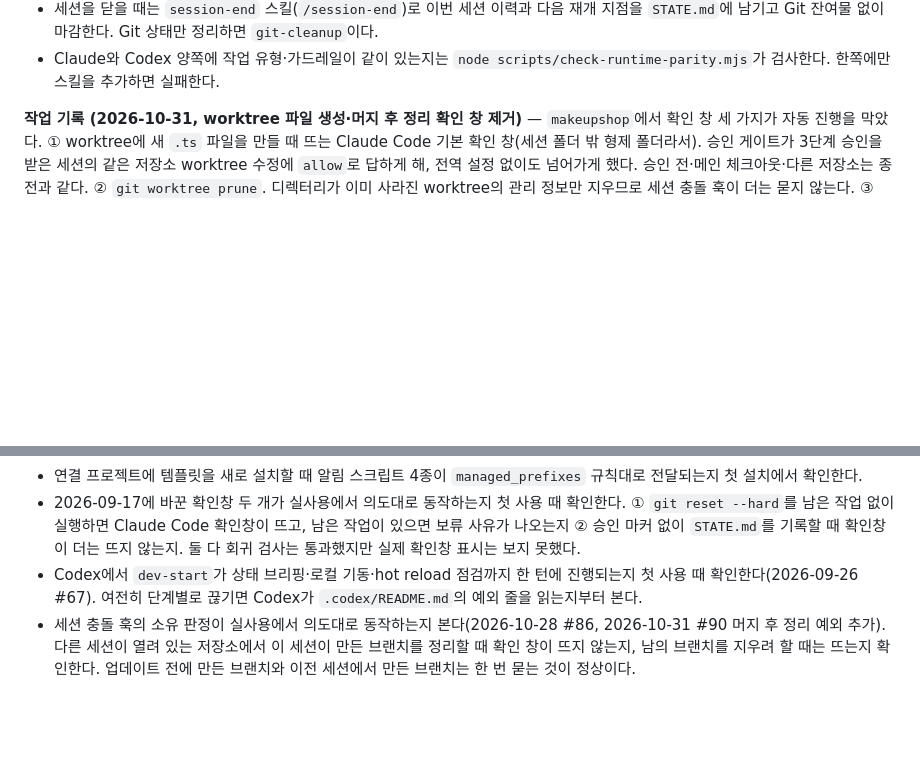
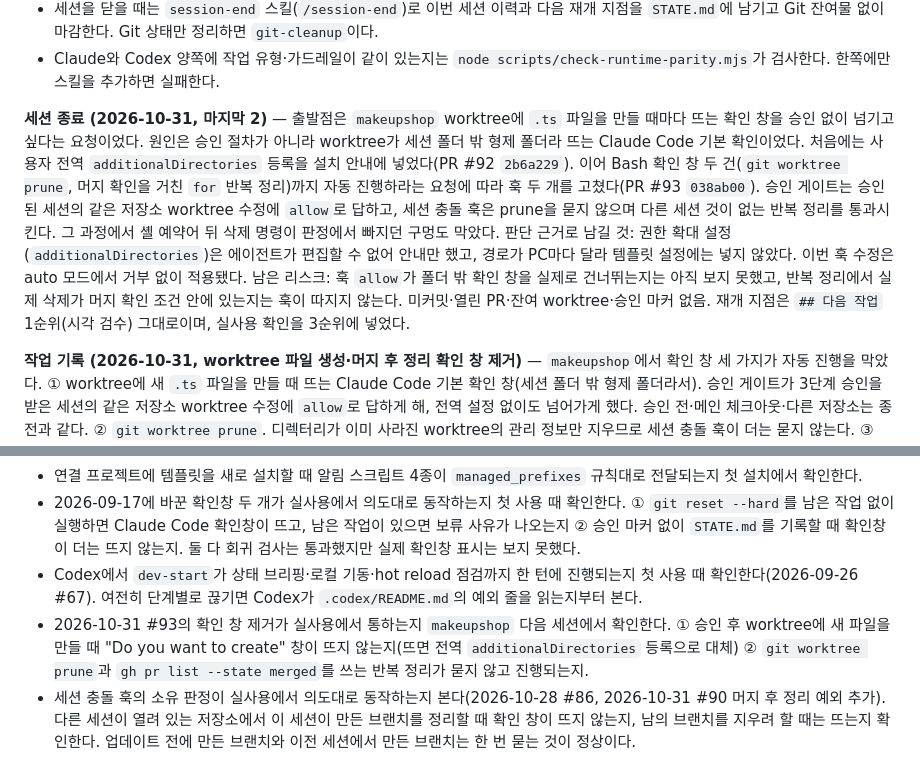
Before and after one commit to skyuav-beep/claude-agent-templete, a Markdown page: STATE.md, 2 parts joined by grey strips. Rendered like a GitHub page; blank space fills up the shorter version.

Commit message:
docs(state): 2026-10-31 세션 종료 기록 (#94)
Co-authored-by: Claude Opus 5.5 <noreply@anthropic.com>

```diff
--- a/STATE.md
+++ b/STATE.md
@@ -18,6 +18,8 @@
 - 세션을 닫을 때는 `session-end` 스킬(`/session-end`)로 이번 세션 이력과 다음 재개 지점을 `STATE.md`에 남기고 Git 잔여물 없이 마감한다. Git 상태만 정리하면 `git-cleanup`이다.
 - Claude와 Codex 양쪽에 작업 유형·가드레일이 같이 있는지는 `node scripts/check-runtime-parity.mjs`가 검사한다. 한쪽에만 스킬을 추가하면 실패한다.
 
+
+**세션 종료 (2026-10-31, 마지막 2)** — 출발점은 `makeupshop` worktree에 `.ts` 파일을 만들 때마다 뜨는 확인 창을 승인 없이 넘기고 싶다는 요청이었다. 원인은 승인 절차가 아니라 worktree가 세션 폴더 밖 형제 폴더라 뜨는 Claude Code 기본 확인이었다. 처음에는 사용자 전역 `additionalDirectories` 등록을 설치 안내에 넣었다(PR #92 `2b6a229`). 이어 Bash 확인 창 두 건(`git worktree prune`, 머지 확인을 거친 `for` 반복 정리)까지 자동 진행하라는 요청에 따라 훅 두 개를 고쳤다(PR #93 `038ab00`). 승인 게이트는 승인된 세션의 같은 저장소 worktree 수정에 `allow`로 답하고, 세션 충돌 훅은 prune을 묻지 않으며 다른 세션 것이 없는 반복 정리를 통과시킨다. 그 과정에서 셸 예약어 뒤 삭제 명령이 판정에서 빠지던 구멍도 막았다. 판단 근거로 남길 것: 권한 확대 설정(`additionalDirectories`)은 에이전트가 편집할 수 없어 안내만 했고, 경로가 PC마다 달라 템플릿 설정에는 넣지 않았다. 이번 훅 수정은 auto 모드에서 거부 없이 적용됐다. 남은 리스크: 훅 `allow`가 폴더 밖 확인 창을 실제로 건너뛰는지는 아직 보지 못했고, 반복 정리에서 실제 삭제가 머지 확인 조건 안에 있는지는 훅이 따지지 않는다. 미커밋·열린 PR·잔여 worktree·승인 마커 없음. 재개 지점은 `## 다음 작업` 1순위(시각 검수) 그대로이며, 실사용 확인을 3순위에 넣었다.
 
 **작업 기록 (2026-10-31, worktree 파일 생성·머지 후 정리 확인 창 제거)** — `makeupshop`에서 확인 창 세 가지가 자동 진행을 막았다. ① worktree에 새 `.ts` 파일을 만들 때 뜨는 Claude Code 기본 확인 창(세션 폴더 밖 형제 폴더라서). 승인 게이트가 3단계 승인을 받은 세션의 같은 저장소 worktree 수정에 `allow`로 답하게 해, 전역 설정 없이도 넘어가게 했다. 승인 전·메인 체크아웃·다른 저장소는 종전과 같다. ② `git worktree prune`. 디렉터리가 이미 사라진 worktree의 관리 정보만 지우므로 세션 충돌 훅이 더는 묻지 않는다. ③ `for w in ../makeupshop-worktrees/s2-*` 반복으로 머지된 PR의 브랜치를 지우는 정리. `gh pr list --state merged`·`gh pr view --json ...merged...`도 머지 후 정리로 보고, 반복 경로가 모두 확인되고 그 worktree·브랜치가 다른 세션 것이 아니면 반복 안의 `$b`·`$w` 대상을 통과시킨다. 같이 막은 구멍: `then git branch -D main`처럼 셸 예약어 뒤 명령은 판정에서 빠져 묻지 않고 통과됐다. 검증: `check-phase-approval` 14/14, `check-session-guard` 34/34(수정 전 훅으로는 새 케이스 3건 실패), `check-destructive-guard` 66/66, `check-runtime-parity` OK. 남은 위험: 반복 정리의 실제 삭제가 머지 확인 조건 안에 있는지는 훅이 확인하지 않는다. 훅 `allow`가 세션 폴더 밖 확인 창을 실제로 건너뛰는지는 다음 `makeupshop` 세션에서 확인한다.
 
@@ -377,6 +379,7 @@
 - 연결 프로젝트에 템플릿을 새로 설치할 때 알림 스크립트 4종이 `managed_prefixes` 규칙대로 전달되는지 첫 설치에서 확인한다.
 - 2026-09-17에 바꾼 확인창 두 개가 실사용에서 의도대로 동작하는지 첫 사용 때 확인한다. ① `git reset --hard`를 남은 작업 없이 실행하면 Claude Code 확인창이 뜨고, 남은 작업이 있으면 보류 사유가 나오는지 ② 승인 마커 없이 `STATE.md`를 기록할 때 확인창이 더는 뜨지 않는지. 둘 다 회귀 검사는 통과했지만 실제 확인창 표시는 보지 못했다.
 - Codex에서 `dev-start`가 상태 브리핑·로컬 기동·hot reload 점검까지 한 턴에 진행되는지 첫 사용 때 확인한다(2026-09-26 #67). 여전히 단계별로 끊기면 Codex가 `.codex/README.md`의 예외 줄을 읽는지부터 본다.
+- 2026-10-31 #93의 확인 창 제거가 실사용에서 통하는지 `makeupshop` 다음 세션에서 확인한다. ① 승인 후 worktree에 새 파일을 만들 때 "Do you want to create" 창이 뜨지 않는지(뜨면 전역 `additionalDirectories` 등록으로 대체) ② `git worktree prune`과 `gh pr list --state merged`를 쓰는 반복 정리가 묻지 않고 진행되는지.
 - 세션 충돌 훅의 소유 판정이 실사용에서 의도대로 동작하는지 본다(2026-10-28 #86, 2026-10-31 #90 머지 후 정리 예외 추가). 다른 세션이 열려 있는 저장소에서 이 세션이 만든 브랜치를 정리할 때 확인 창이 뜨지 않는지, 남의 브랜치를 지우려 할 때는 뜨는지 확인한다. 업데이트 전에 만든 브랜치와 이전 세션에서 만든 브랜치는 한 번 묻는 것이 정상이다.
 
 ### 4순위 — 선택 개선
```
